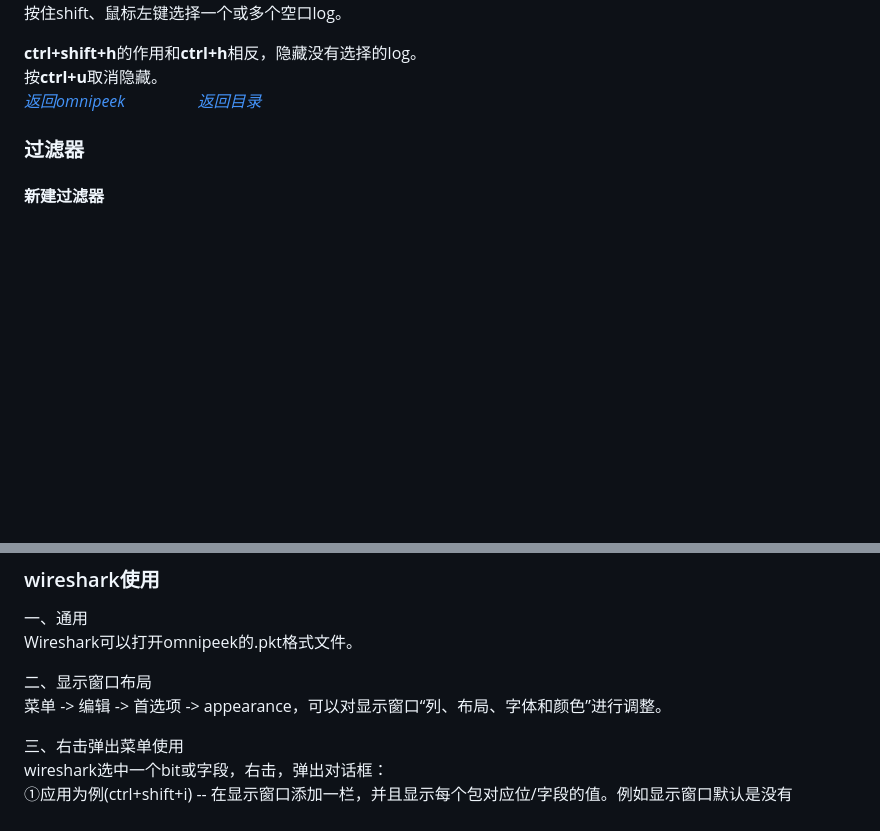
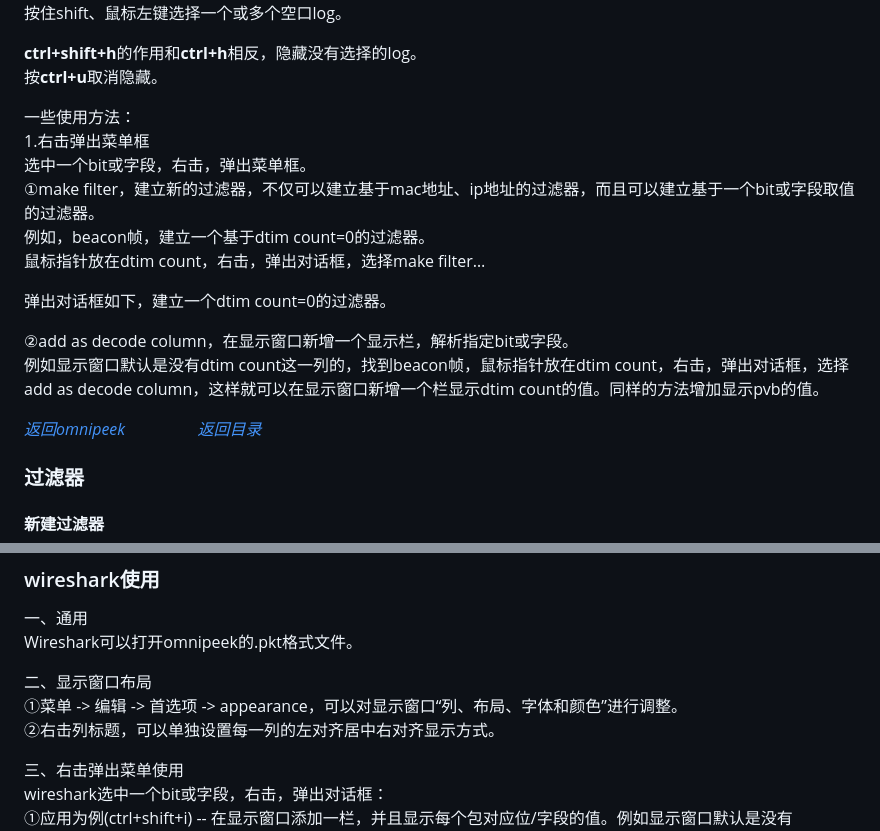
Before and after one commit to gaheadus/daily_use, a Markdown page: wifi_bluetooth/工具与使用.md, 2 parts joined by grey strips. Rendered like a GitHub page; blank space fills up the shorter version.

Commit message:
omnipeek modify

```diff
--- a/wifi_bluetooth/工具与使用.md
+++ b/wifi_bluetooth/工具与使用.md
@@ -33,6 +33,20 @@ Ctrl + V Pastes the current contents of the clipboard.
 
 **ctrl+shift+h**的作用和**ctrl+h**相反，隐藏没有选择的log。
 按**ctrl+u**取消隐藏。
+
+一些使用方法：
+1.右击弹出菜单框
+选中一个bit或字段，右击，弹出菜单框。
+①make filter，建立新的过滤器，不仅可以建立基于mac地址、ip地址的过滤器，而且可以建立基于一个bit或字段取值的过滤器。
+例如，beacon帧，建立一个基于dtim count=0的过滤器。
+鼠标指针放在dtim count，右击，弹出对话框，选择make filter…
+
+弹出对话框如下，建立一个dtim count=0的过滤器。
+
+②add as decode column，在显示窗口新增一个显示栏，解析指定bit或字段。
+例如显示窗口默认是没有dtim count这一列的，找到beacon帧，鼠标指针放在dtim count，右击，弹出对话框，选择add as decode column，这样就可以在显示窗口新增一个栏显示dtim count的值。同样的方法增加显示pvb的值。
+
+
 [*返回omnipeek*](#omnipeek)  &emsp;&emsp;&emsp;&emsp;  [*返回目录*](#工具与使用)
 
 
@@ -178,7 +192,8 @@ ip(255.255.255.255)或者ip('255.255.255.\*') //直接使用ip函数就可以
 Wireshark可以打开omnipeek的.pkt格式文件。
 
 二、显示窗口布局
-菜单 -> 编辑 -> 首选项 -> appearance，可以对显示窗口“列、布局、字体和颜色”进行调整。
+①菜单 -> 编辑 -> 首选项 -> appearance，可以对显示窗口“列、布局、字体和颜色”进行调整。
+②右击列标题，可以单独设置每一列的左对齐居中右对齐显示方式。
 
 三、右击弹出菜单使用
 wireshark选中一个bit或字段，右击，弹出对话框：
```
Also changed, not shown: Resources/omnipeek右击.png (added), Resources/omnipeek右击新建解析显示栏.png (added), Resources/omnipeek右击新建过滤器.png (added).
